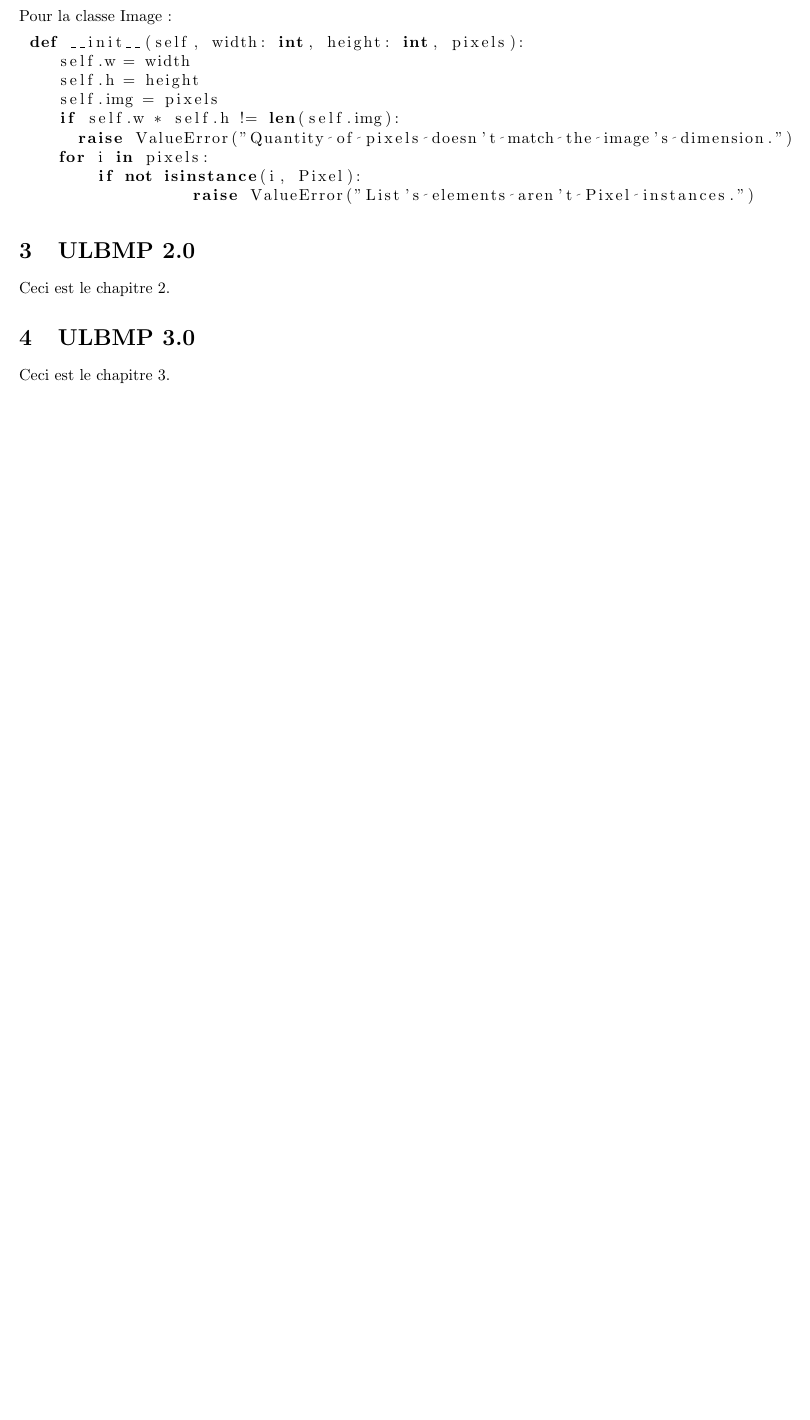
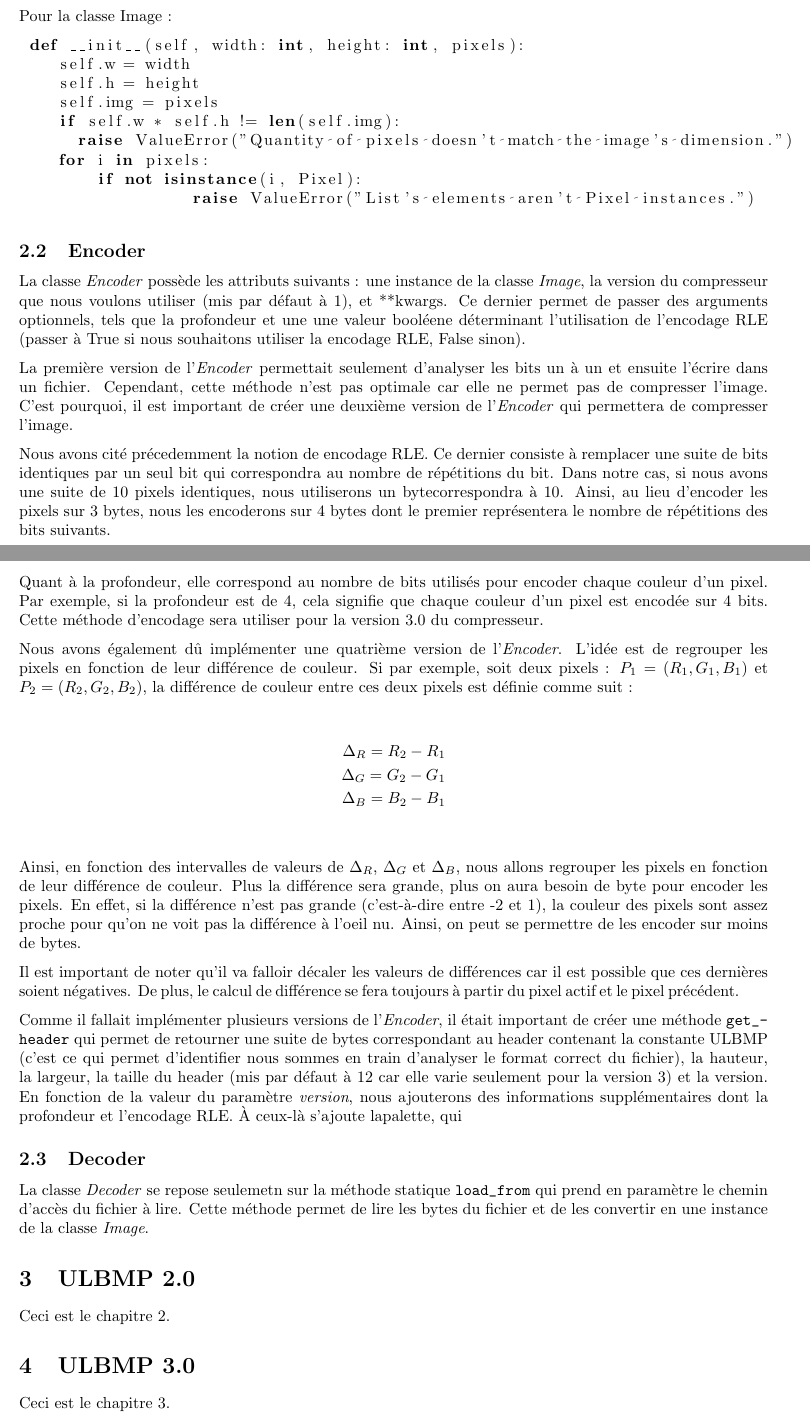
Before and after one commit to limintchun/Projet-Informatique-2, a LaTeX document (tex/rapport.tex): part of page 4 of 4 before the commit and two parts of pages 4 and 5 of 6 after it, the two joined at a grey line, cut so that both start at the same text, the shorter picture padded with empty space. Compiled offline with pdfLaTeX.

Commit message:
terminer encoder, début decoder

```diff
--- a/tex/rapport.tex
+++ b/tex/rapport.tex
@@ -10,6 +10,7 @@
 \usepackage{graphicx}
 \usepackage{float}
 \usepackage{listingsutf8}
+\usepackage{underscore}
 
 \usepackage{fullpage}
 
@@ -108,8 +109,31 @@ Pour la classe Image :
 		  raise ValueError("List's elements aren't Pixel instances.")
 \end{lstlisting}
 
+\subsection{Encoder}
+La classe \textit{Encoder} possède les attributs suivants : une instance de la classe \textit{Image}, la version du compresseur que nous  voulons utiliser (mis par défaut à 1), et **kwargs. Ce dernier permet de passer des arguments optionnels, tels que la profondeur et une une valeur booléene déterminant l'utilisation de l'encodage RLE (passer à True si nous souhaitons utiliser la encodage RLE, False sinon).
 
+La première version de l'\textit{Encoder} permettait seulement d'analyser les bits un à un et ensuite l'écrire dans un fichier. Cependant, cette méthode n'est pas optimale car elle ne permet pas de compresser l'image. C'est pourquoi, il est important de créer une deuxième version de l'\textit{Encoder} qui permettera  de compresser l'image.
 
+Nous avons cité précedemment la notion de encodage RLE. Ce dernier consiste à remplacer une suite de bits identiques par un seul bit qui correspondra au nombre de répétitions du bit. Dans notre cas, si nous avons une suite de 10 pixels identiques, nous utiliserons un bytecorrespondra à 10. Ainsi, au lieu d'encoder les pixels sur 3 bytes, nous les encoderons sur 4 bytes dont le premier représentera le nombre de répétitions des bits suivants.
+
+Quant à la profondeur, elle correspond au nombre de bits utilisés pour encoder chaque couleur d'un pixel. Par exemple, si la profondeur est de 4, cela signifie que chaque couleur d'un pixel est encodée sur 4 bits. Cette méthode d'encodage sera utiliser pour la version 3.0 du compresseur.
+
+Nous avons également dû implémenter une quatrième  version de l'\textit{Encoder}. L'idée est de regrouper les pixels en fonction de leur différence de couleur. Si par exemple, soit deux pixels : $P_1 = (R_1, G_1, B_1)$ et $P_2 = (R_2, G_2, B_2)$, la différence de couleur entre ces deux pixels est définie comme suit :
+
+\begin{align*}
+		\Delta_R = R_2 - R_1 \\
+		\Delta_G = G_2 - G_1 \\
+		\Delta_B =  B_2 - B_1 \\
+\end{align*}
+
+Ainsi, en fonction des intervalles de valeurs de $\Delta_R$, $\Delta_G$ et $\Delta_B$, nous allons regrouper les pixels en fonction de leur différence de couleur. Plus la différence sera grande, plus on aura besoin de byte pour encoder les pixels. En effet, si la différence n'est pas grande (c'est-à-dire entre -2 et 1), la couleur des pixels sont assez proche pour qu'on ne voit pas la différence à l'oeil nu. Ainsi, on peut se permettre de les encoder sur moins de bytes.
+
+Il est important de noter qu'il va falloir décaler les valeurs de différences car il est possible que ces dernières soient négatives. De plus, le calcul de différence se fera toujours à partir du pixel actif et le pixel précédent.
+% Si trop de page flm, mais sinon peut-être préciser les différents types de bloc.
+
+Comme il fallait implémenter plusieurs versions de l'\textit{Encoder}, il était important de créer une méthode \texttt{get_header} qui permet de retourner une suite de bytes correspondant au header contenant la constante ULBMP (c'est ce qui permet d'identifier nous sommes en train d'analyser le format correct du fichier), la hauteur, la largeur, la taille du header (mis par défaut à 12 car elle varie seulement pour la version 3) et la version. En fonction de la valeur du paramètre \textit{version}, nous ajouterons des informations supplémentaires dont la profondeur et l'encodage RLE. À ceux-là s'ajoute lapalette, qui
+\subsection{Decoder}
+La classe \textit{Decoder} se repose seulemetn sur la méthode statique \texttt{load_from} qui prend en paramètre le chemin d'accès du fichier à lire. Cette méthode permet de lire les bytes du fichier et de les convertir en une instance de la classe \textit{Image}.
 
 \section{ULBMP 2.0}
 Ceci est le chapitre 2.
```
Also changed, not shown: tex/rapport.pdf, tex/rapport.tex (8 more changed lines), 6 other files.
